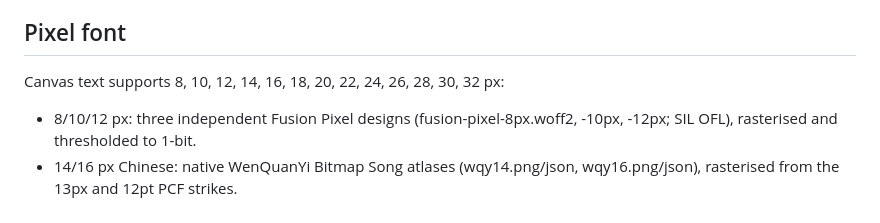
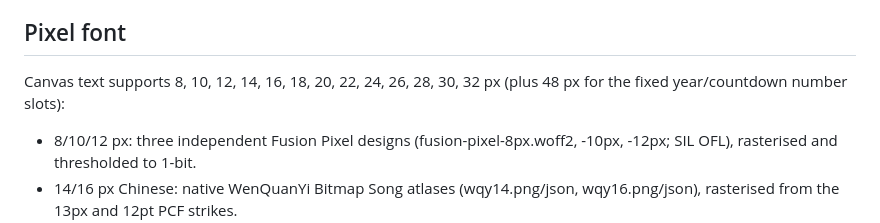
Before and after one commit to xuchdeid/t5-airpage, a Markdown page: README.md, the part around the change. GitHub-like rendering.

Commit message:
Document 48px live rendering

```diff
--- a/README.md
+++ b/README.md
@@ -35,7 +35,8 @@ URL needs a larger QR version and a smaller module scale in showQrScreen().
 
 ## Pixel font
 
-Canvas text supports 8, 10, 12, 14, 16, 18, 20, 22, 24, 26, 28, 30, 32 px:
+Canvas text supports 8, 10, 12, 14, 16, 18, 20, 22, 24, 26, 28, 30, 32 px
+(plus 48 px for the fixed year/countdown number slots):
 
 - 8/10/12 px: three independent Fusion Pixel designs
   (fusion-pixel-8px.woff2, -10px, -12px; SIL OFL), rasterised and thresholded
```
